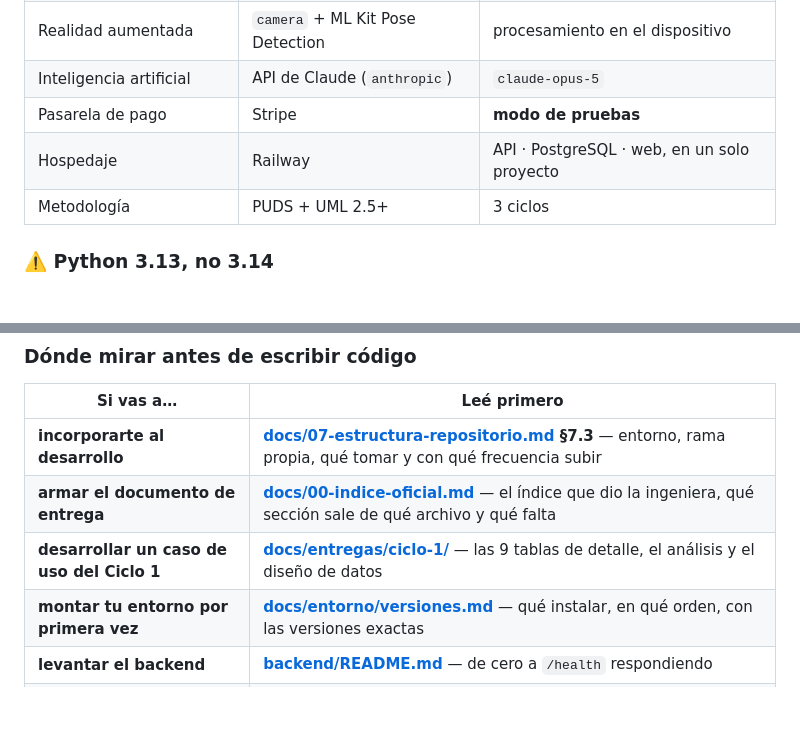
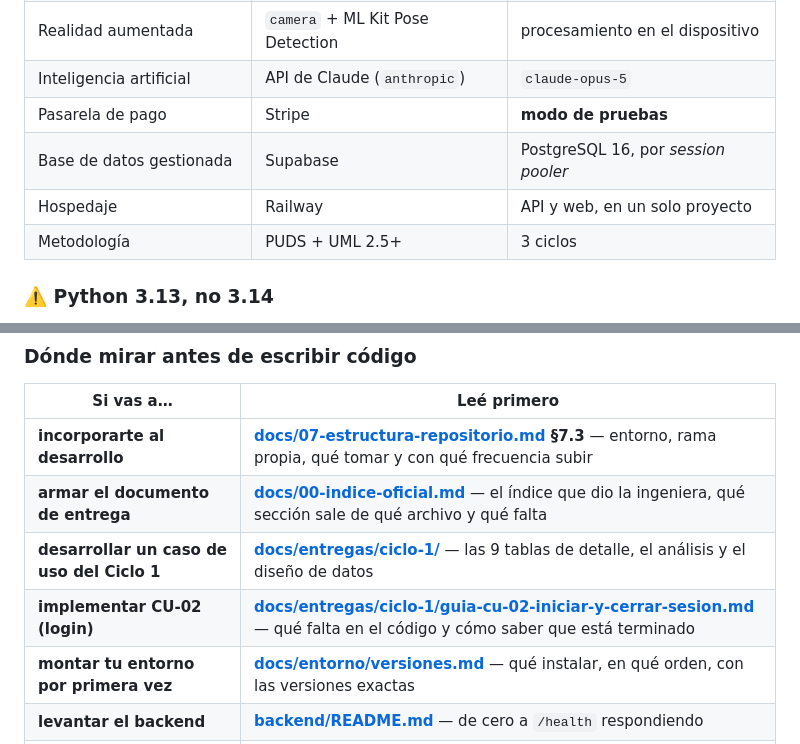
Before and after one commit to MatiusProg/e_comerce_Ropa_virtual, a Markdown page: README.md, 2 parts joined by grey strips. Drawn GitHub-style; blank space fills up the shorter version.

```diff
--- a/README.md
+++ b/README.md
@@ -26,7 +43,8 @@ Docente: MSc. Ing. Angélica Garzón Cuéllar.
 | Realidad aumentada | `camera` + ML Kit Pose Detection | procesamiento en el dispositivo |
 | Inteligencia artificial | API de Claude (`anthropic`) | `claude-opus-5` |
 | Pasarela de pago | Stripe | **modo de pruebas** |
-| Hospedaje | Railway | API · PostgreSQL · web, en un solo proyecto |
+| Base de datos gestionada | Supabase | PostgreSQL 16, por *session pooler* |
+| Hospedaje | Railway | API y web, en un solo proyecto |
 | Metodología | PUDS + UML 2.5+ | 3 ciclos |
 
 ### ⚠️ Python 3.13, no 3.14
@@ -197,6 +215,7 @@ la defensa no hay que traducir entre uno y otro.
 | **incorporarte al desarrollo** | **[docs/07-estructura-repositorio.md](docs/07-estructura-repositorio.md) §7.3** — entorno, rama propia, qué tomar y con qué frecuencia subir |
 | **armar el documento de entrega** | **[docs/00-indice-oficial.md](docs/00-indice-oficial.md)** — el índice que dio la ingeniera, qué sección sale de qué archivo y qué falta |
 | **desarrollar un caso de uso del Ciclo 1** | **[docs/entregas/ciclo-1/](docs/entregas/ciclo-1/)** — las 9 tablas de detalle, el análisis y el diseño de datos |
+| **implementar CU-02 (login)** | **[docs/entregas/ciclo-1/guia-cu-02-iniciar-y-cerrar-sesion.md](docs/entregas/ciclo-1/guia-cu-02-iniciar-y-cerrar-sesion.md)** — qué falta en el código y cómo saber que está terminado |
 | **montar tu entorno por primera vez** | **[docs/entorno/versiones.md](docs/entorno/versiones.md)** — qué instalar, en qué orden, con las versiones exactas |
 | **levantar el backend** | **[backend/README.md](backend/README.md)** — de cero a `/health` respondiendo |
 | **escribir código del backend** | **[backend/README.md](backend/README.md)** — las cuatro capas y las reglas que no se rompen |
```
Also changed, not shown: other parts of README.md (+22 -4 lines), docs/05-plan-y-cronograma.md (+2 -2 lines), 1 other file.
